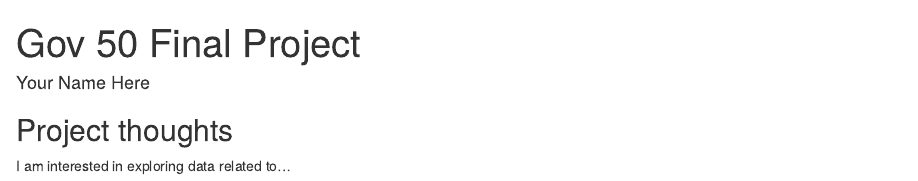
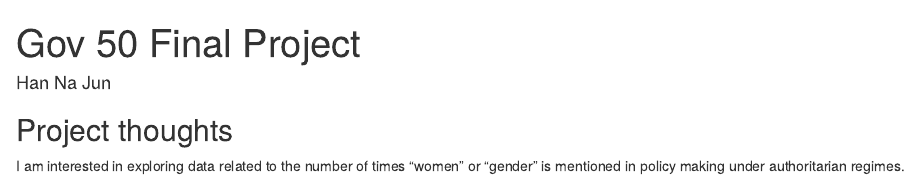
Before and after one commit to Hannajun/gov50-final-project, an R Markdown document (index.Rmd): the page in a window 1100 px wide, from its top. Rendered offline with R 4.5, knitr and Pandoc, with nearby package versions; drawn as R Markdown's standard HTML page in place of the format the file asks for.

Commit message:
update name and idea

```diff
--- a/index.Rmd
+++ b/index.Rmd
@@ -1,6 +1,6 @@
 ---
 title: "Gov 50 Final Project"
-author: "Your Name Here"
+author: "Han Na Jun"
 description: "My final project"
 output:
   distill::distill_article:
@@ -11,4 +11,4 @@ output:
 
 ## Project thoughts
 
-I am interested in exploring data related to...
+I am interested in exploring data related to the number of times "women" or "gender" is mentioned in policy making under authoritarian regimes.
```
